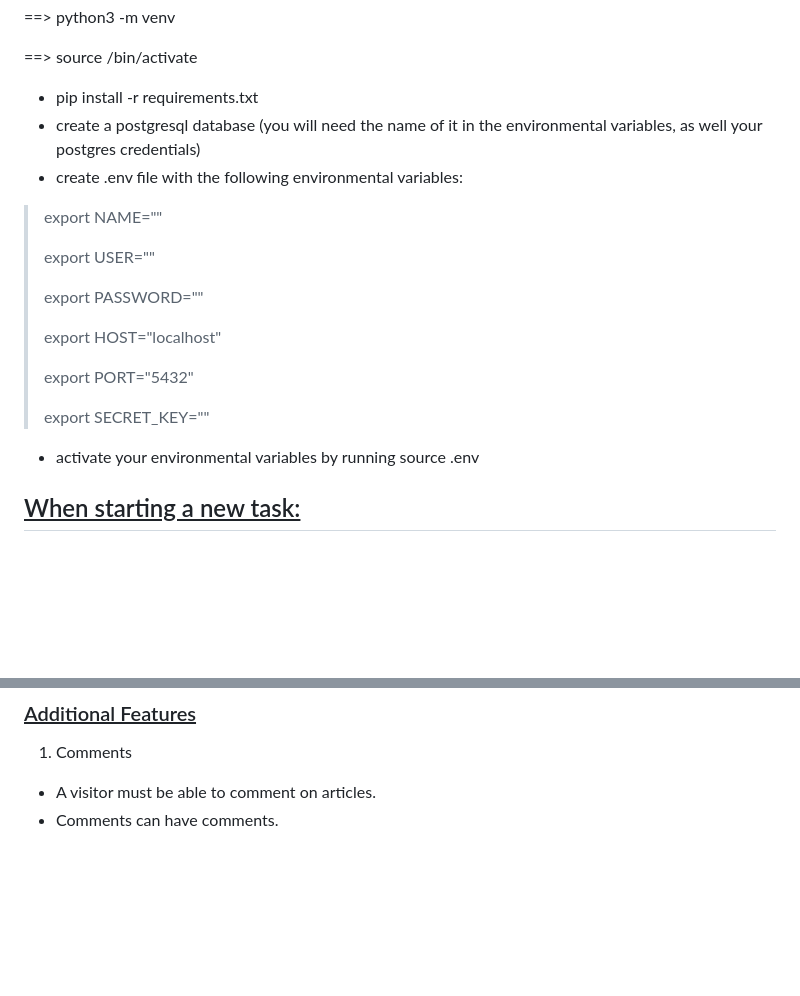
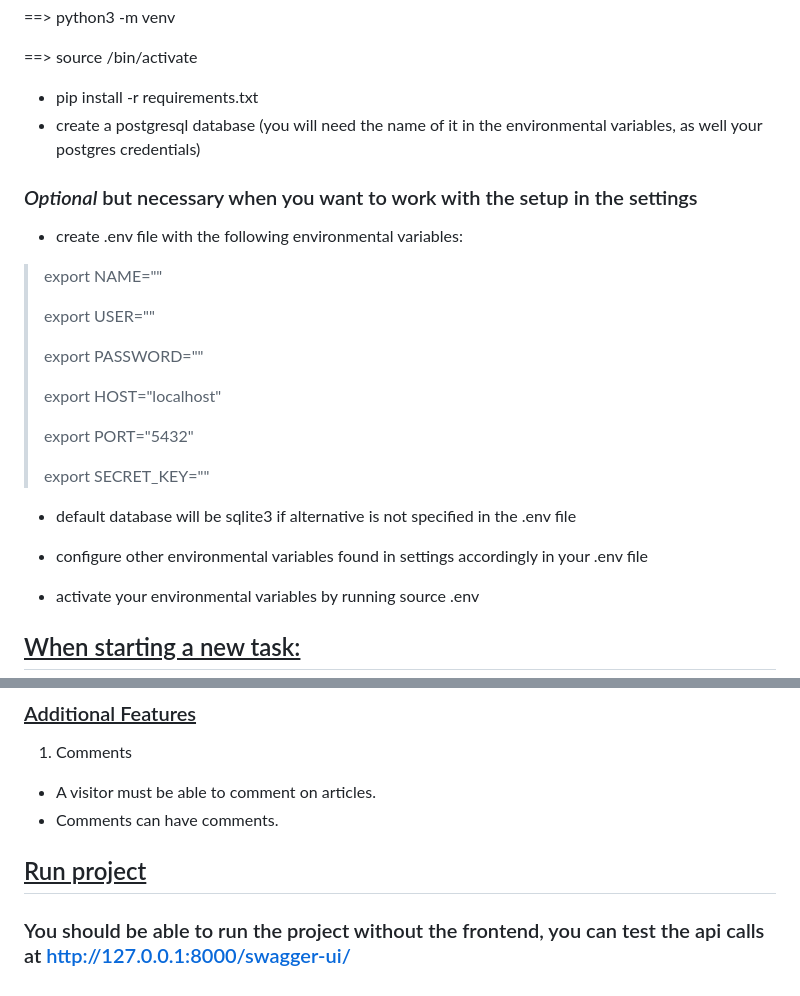
Before and after one commit to Aias21/Not-a-boring-blog, a Markdown page: README.md, 2 parts joined by grey strips. GitHub-like rendering; blank space fills up the shorter version.

```diff
--- a/README.md
+++ b/README.md
@@ -9,6 +9,9 @@ ___
 ==> source <name of virtual environment>/bin/activate
 - pip install -r requirements.txt
 - create a postgresql database (you will need the name of it in the environmental variables, as well your postgres credentials)
+
+### *Optional* but necessary when you want to work with the setup in the settings
+
 - create .env file with the following environmental variables:
 
 > export NAME=""
@@ -22,6 +25,10 @@ ___
 > export PORT="5432"
 >
 > export SECRET_KEY=""
+
+- default database will be sqlite3 if alternative is not specified in the .env file
+
+- configure other environmental variables found in settings accordingly in your .env file
 
 - activate your environmental variables by running source .env
 
@@ -130,3 +137,7 @@ ___
 1. Comments
 - A visitor must be able to comment on articles.
 - Comments can have comments.
+
+## <u>Run project</u>
+
+### You should be able to run the project without the frontend, you can test the api calls at http://127.0.0.1:8000/swagger-ui/
```
